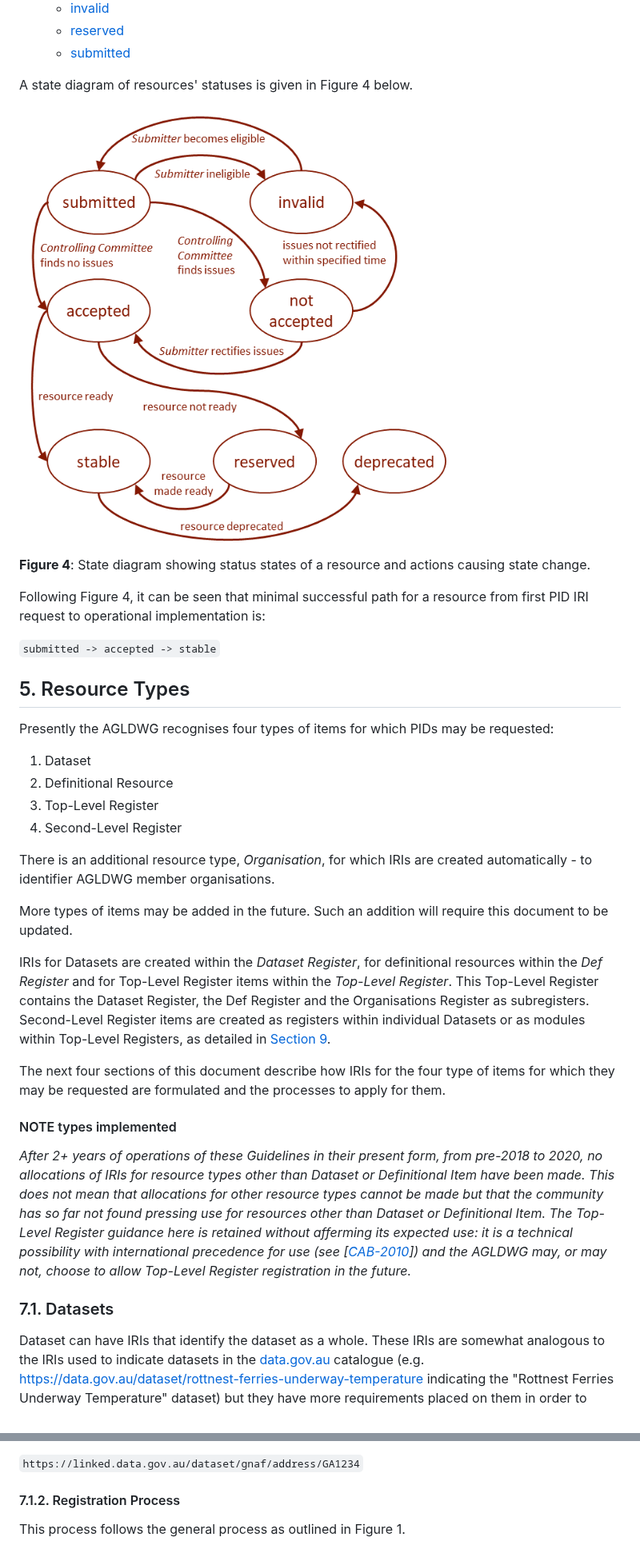
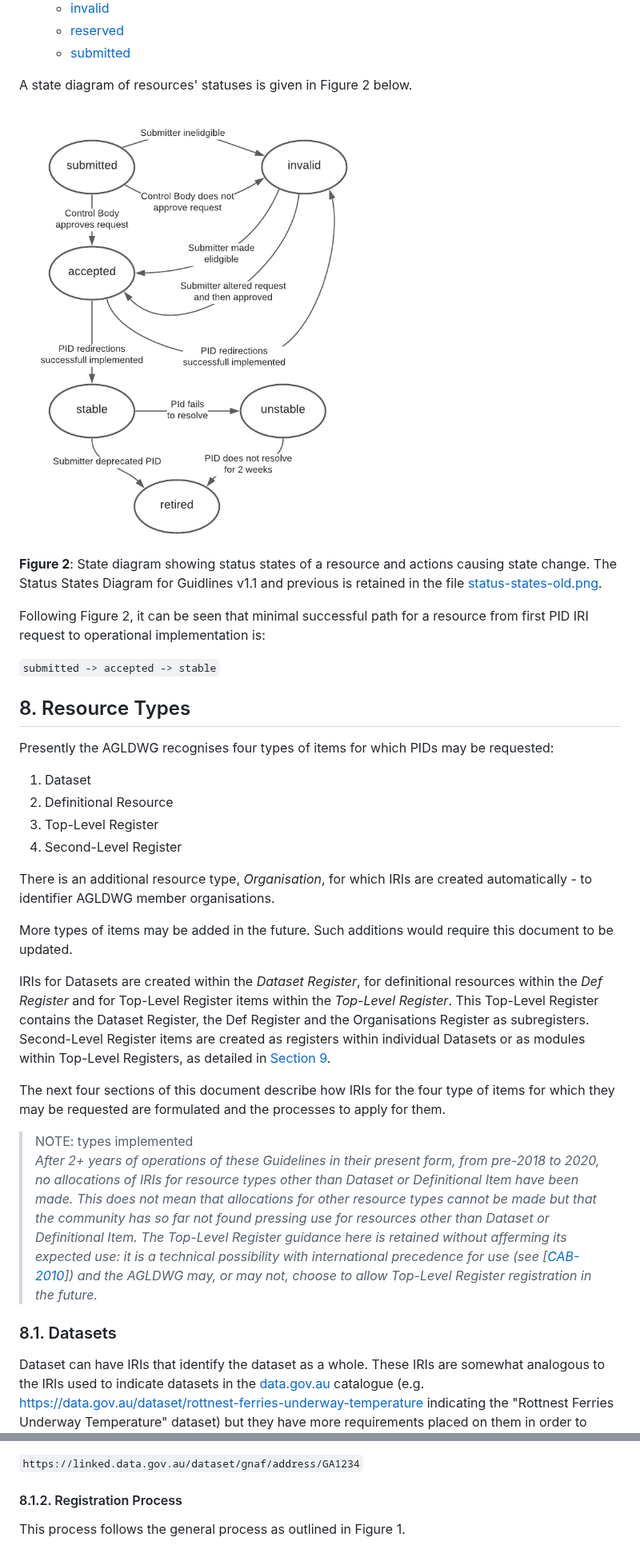
Before and after one commit to AGLDWG/guidelines, a Markdown page: PID-IRI-Guidelines-v2.2.md, 2 parts joined by grey strips. Shown at 80% size. Rendered like a GitHub page; pictures changed too: status-states.png.

```diff
--- a/PID-IRI-Guidelines-v2.2.md
+++ b/PID-IRI-Guidelines-v2.2.md
@@ -169,17 +181,17 @@ An item's acceptance for PID allocation is indicated with a *status*, terms for
   * [reserved](https://linked.data.gov.au/def/status/reserved)
   * [submitted](https://linked.data.gov.au/def/status/submitted)
 
- A state diagram of resources' statuses is given in Figure 4 below.
+ A state diagram of resources' statuses is given in Figure 2 below.
 
 ![](status-states.png)
-**Figure 4**: State diagram showing status states of a resource and actions causing state change.
+**Figure 2**: State diagram showing status states of a resource and actions causing state change.  The Status States Diagram for Guidlines v1.1 and previous is retained in the file [status-states-old.png](status-states-old.png).
 
-Following Figure 4, it can be seen that minimal successful path for a resource from first PID IRI request to operational implementation is:
+Following Figure 2, it can be seen that minimal successful path for a resource from first PID IRI request to operational implementation is:
 
 `submitted -> accepted -> stable`
 
 
-## 5. <a id="ResourceTypes"></a>Resource Types
+## 8. <a id="ResourceTypes"></a>Resource Types
 Presently the AGLDWG recognises four types of items for which PIDs may be requested:
 
 1. Dataset
@@ -189,16 +201,16 @@ Presently the AGLDWG recognises four types of items for which PIDs may be reques
 
 There is an additional resource type, *Organisation*, for which IRIs are created automatically - to identifier AGLDWG member organisations.
 
-More types of items may be added in the future. Such an addition will require this document to be updated.
+More types of items may be added in the future. Such additions would require this document to be updated.
 
 IRIs for Datasets are created within the *Dataset Register*, for definitional resources within the *Def Register* and for Top-Level Register items within the *Top-Level Register*. This Top-Level Register contains the Dataset Register, the Def Register and the Organisations Register as subregisters. Second-Level Register items are created as registers within individual Datasets or as modules within Top-Level Registers, as detailed in [Section 9](#9-second-level-register-IRIs).
 
 The next four sections of this document describe how IRIs for the four type of items for which they may be requested are formulated and the processes to apply for them.
 
-#### NOTE types implemented
-_After 2+ years of operations of these *Guidelines* in their present form, from pre-2018 to 2020, no allocations of IRIs for resource types other than Dataset or Definitional Item have been made. This does not mean that allocations for other resource types cannot be made but that the community has so far not found pressing use for resources other than Dataset or Definitional Item. The Top-Level Register guidance here is retained without afferming its expected use: it is a technical possibility with international precedence for use (see [[CAB-2010](#ref-CAB-2010)]) and the AGLDWG may, or may not, choose to allow Top-Level Register registration in the future._
+> NOTE: types implemented
+> _After 2+ years of operations of these *Guidelines* in their present form, from pre-2018 to 2020, no allocations of IRIs for resource types other than Dataset or Definitional Item have been made. This does not mean that allocations for other resource types cannot be made but that the community has so far not found pressing use for resources other than Dataset or Definitional Item. The Top-Level Register guidance here is retained without afferming its expected use: it is a technical possibility with international precedence for use (see [[CAB-2010](#ref-CAB-2010)]) and the AGLDWG may, or may not, choose to allow Top-Level Register registration in the future._
 
-### 7.1. <a id="Datasets"></a>Datasets
+### 8.1. <a id="Datasets"></a>Datasets
 Dataset can have IRIs that identify the dataset as a whole. These IRIs are somewhat analogous to the IRIs used to indicate datasets in the [data.gov.au](https://data.gov.au) catalogue (e.g. <https://data.gov.au/dataset/rottnest-ferries-underway-temperature> indicating the "Rottnest Ferries Underway Temperature" dataset) but they have more requirements placed on them in order to perform more functions, specifically Linked Data functions. The main such function concerns dataset-specific namespaces: where IRIs for datasets in `data.gov.au` resolve to a landing page about the dataset and give access to its metadata and links to distributions of it, `linked.data.gov.au` dataset IRIs both link to metadata and also act as a top-level register for items within the dataset. This allows, `linked.data.gov.au` dataset IRIs to be used as dataset-specific namespace domains which can be used to create unique IRIs for sub-dataset items. For example, a Linked Data version of the "Rottnest Ferries Underway Temperature" dataset could have a IRI for each temperature observation which, if delivered at `linked.data.gov.au`, could be something like `https://linked.data.gov.au/dataset/rot-ferry/observation/0026` for an *observation* identified by *0026*. The particular pattern used within `https://linked.data.gov.au/dataset/rot-ferry...` is up to the dataset IRI submitter to determine.
 
 Dataset producers are free to choose the form that their sub-dataset item IRIs take (so-called *hash* or *slash* IRIs (see [[W3C-2016](#ref-W3C-2016)]) however they must deliver both the top-level register of their dataset and all visible subcomponents of it according to Linked Data principles.
@@ -242,7 +254,7 @@ Where the "gnaf" dataset, using slash IRIs for Address subelement "GA1234" could
 
 `https://linked.data.gov.au/dataset/gnaf/address/GA1234`
 
-#### 7.1.2. Registration Process
+#### 8.1.2. Registration Process
 This process follows the general process as outlined in Figure 1.
 
 * *Submitter* must be eligible, as per Req 6
```
Also changed, not shown: other parts of PID-IRI-Guidelines-v2.2.md (+73 -61 lines), status-states-old.png (added), workflow-approval-old.png (added), workflow-approval.png.
